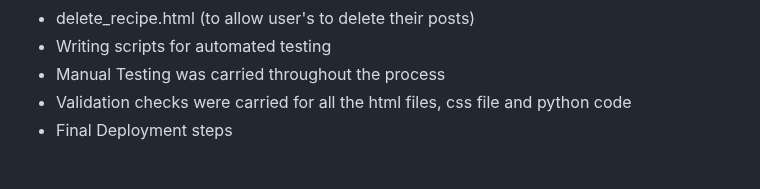
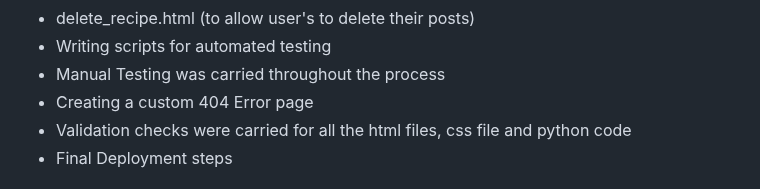
Before and after one commit to FarehaSi/The-Green-Gastronomes, a Markdown page: README.md, the part around the change. Rendered like a GitHub page.

```diff
--- a/README.md
+++ b/README.md
@@ -78,6 +78,7 @@ Building upon the insights gained in the preceding discovery phase, the tasks of
 - delete_recipe.html (to allow user's to delete their posts)
 - Writing scripts for automated testing
 - Manual Testing was carried throughout the process
+- Creating a custom 404 Error page
 - Validation checks were carried for all the html files, css file and python code
 - Final Deployment steps
 ## Design
```
